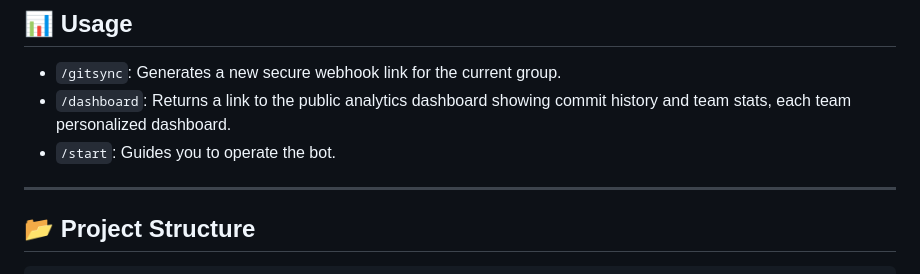
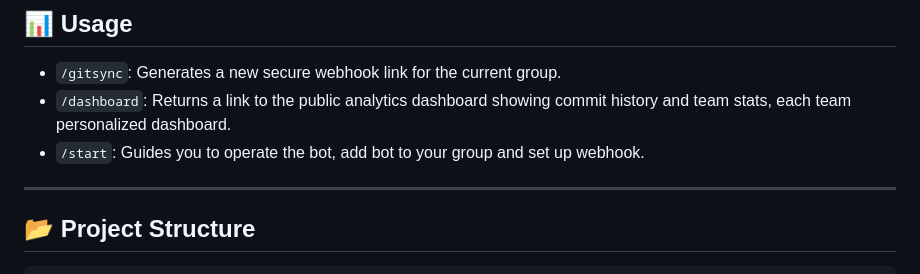
Before and after one commit to SAJANCODER/testing_2_bot, a Markdown page: ReadMe.md, the part around the change. GitHub-like rendering.

Commit message:
check api

```diff
--- a/ReadMe.md
+++ b/ReadMe.md
@@ -83,7 +83,7 @@ It listens for GitHub push events, uses **Google Gemini 2.5 Pro** to analyze cod
 
 - `/gitsync`: Generates a new secure webhook link for the current group.
 - `/dashboard`: Returns a link to the public analytics dashboard showing commit history and team stats, each team personalized dashboard.
-- `/start`: Guides you to operate the bot.
+- `/start`: Guides you to operate the bot, add bot to your group and set up webhook.
 
 ---
 
```
